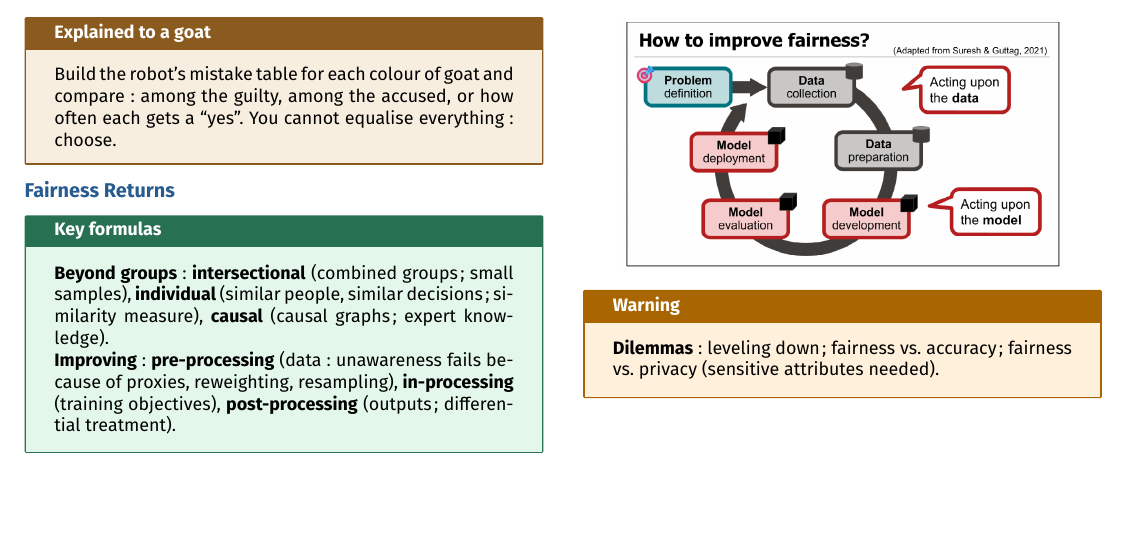
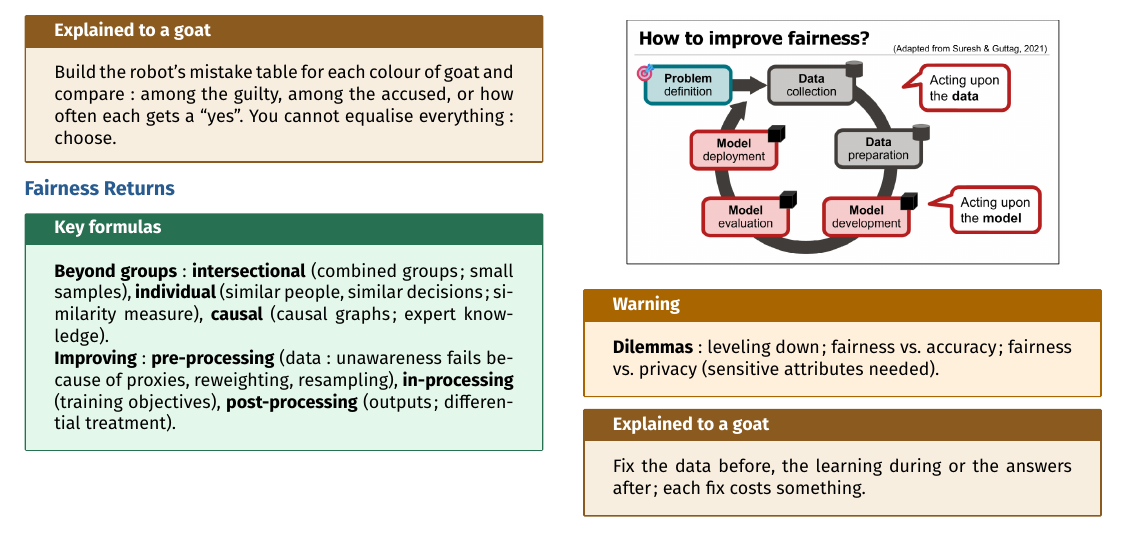
Before and after one commit to AlphaXT38G/notes_ba5, a LaTeX document (respsoft/week/week08.tex): part of page 2 of 2, cut so that both start at the same text, the shorter picture padded with empty space. Compiled offline with pdfLaTeX.

Commit message:
feat(respsoft-week08): add the goat explanation of fairness returns
Co-Authored-By: Claude Opus 5.5 <noreply@anthropic.com>

```diff
--- a/respsoft/week/week08.tex
+++ b/respsoft/week/week08.tex
@@ -466,6 +466,13 @@ attributes needed).
 \end{warning}
 
 
+\begin{goat}
+
+Fix the data before, the learning during or the answers after; each fix costs something.
+
+\end{goat}
+
+
 \end{multicols}
 
 
```
